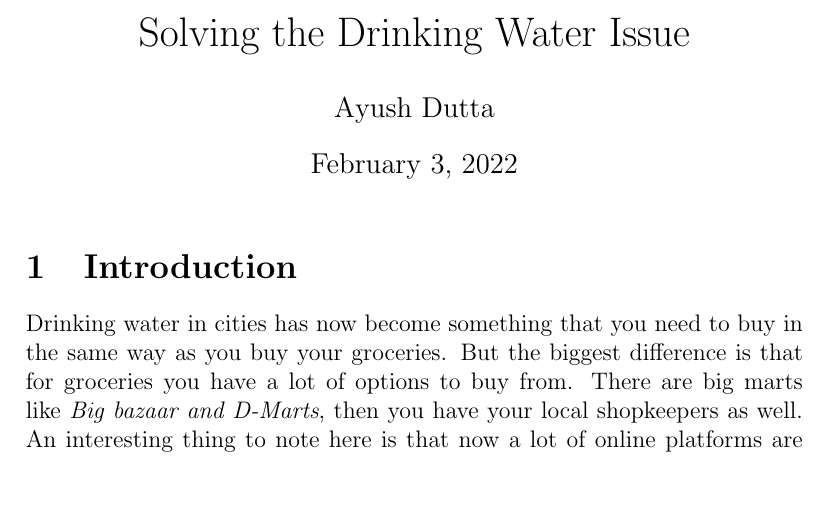
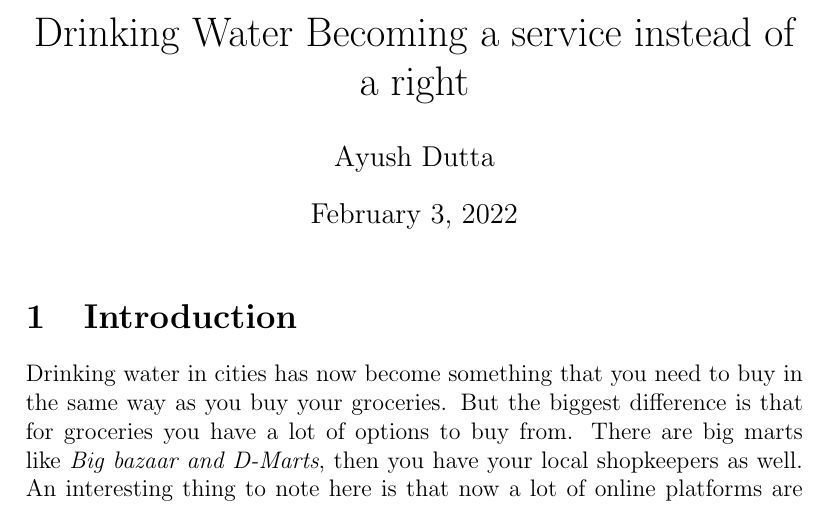
Before and after one commit to ItsAyush02/BEE-Term-Paper, a LaTeX document (Term_Paper.tex): part of the page, cut at the place of the change. Compiled offline with pdfLaTeX.

Commit message:
Update Term_Paper.tex

```diff
--- a/Term_Paper.tex
+++ b/Term_Paper.tex
@@ -1,6 +1,6 @@
 \documentclass[a4paper, 12pt]{article}
 
-\title{Solving the Drinking Water Issue}
+\title{Drinking Water Becoming a service instead of a right}
 \author{Ayush Dutta}
 
 \begin{document}
```
